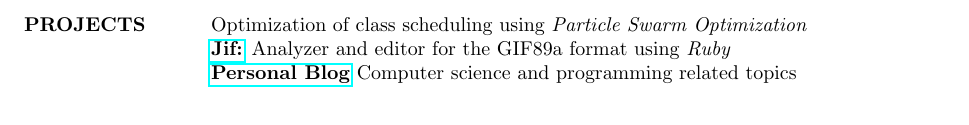
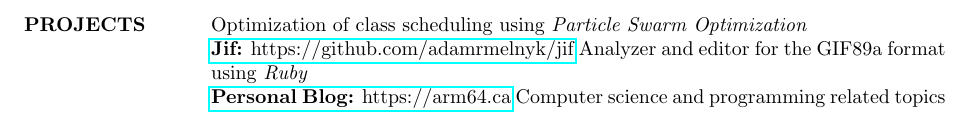
Before and after one commit to adamrmelnyk/Resume, a LaTeX CV (resume.tex): part of page 2 of 2, cut so that both start at the same text. Compiled offline with pdfLaTeX.

Commit message:
Small change for links

```diff
--- a/resume.tex
+++ b/resume.tex
@@ -123,8 +123,8 @@ Alberta Motor Association, Edmonton, AB
 
 \section{PROJECTS}
 Optimization of class scheduling using {\it Particle Swarm Optimization}\\
-\href{https://github.com/adamrmelnyk/jif}{{\bf Jif:}} Analyzer and editor for the GIF89a format using {\it Ruby} \\
-\href{https://arm64.ca}{{\bf Personal Blog}} Computer science and programming related topics \\
+\href{https://github.com/adamrmelnyk/jif}{{\bf Jif:} https://github.com/adamrmelnyk/jif} Analyzer and editor for the GIF89a format using {\it Ruby} \\
+\href{https://arm64.ca}{{\bf Personal Blog:} https://arm64.ca} Computer science and programming related topics \\
 %----------------------------------------------------------------------------------------
 
 %----------------------------------------------------------------------------------------
```
Also changed, not shown: resume.pdf.
